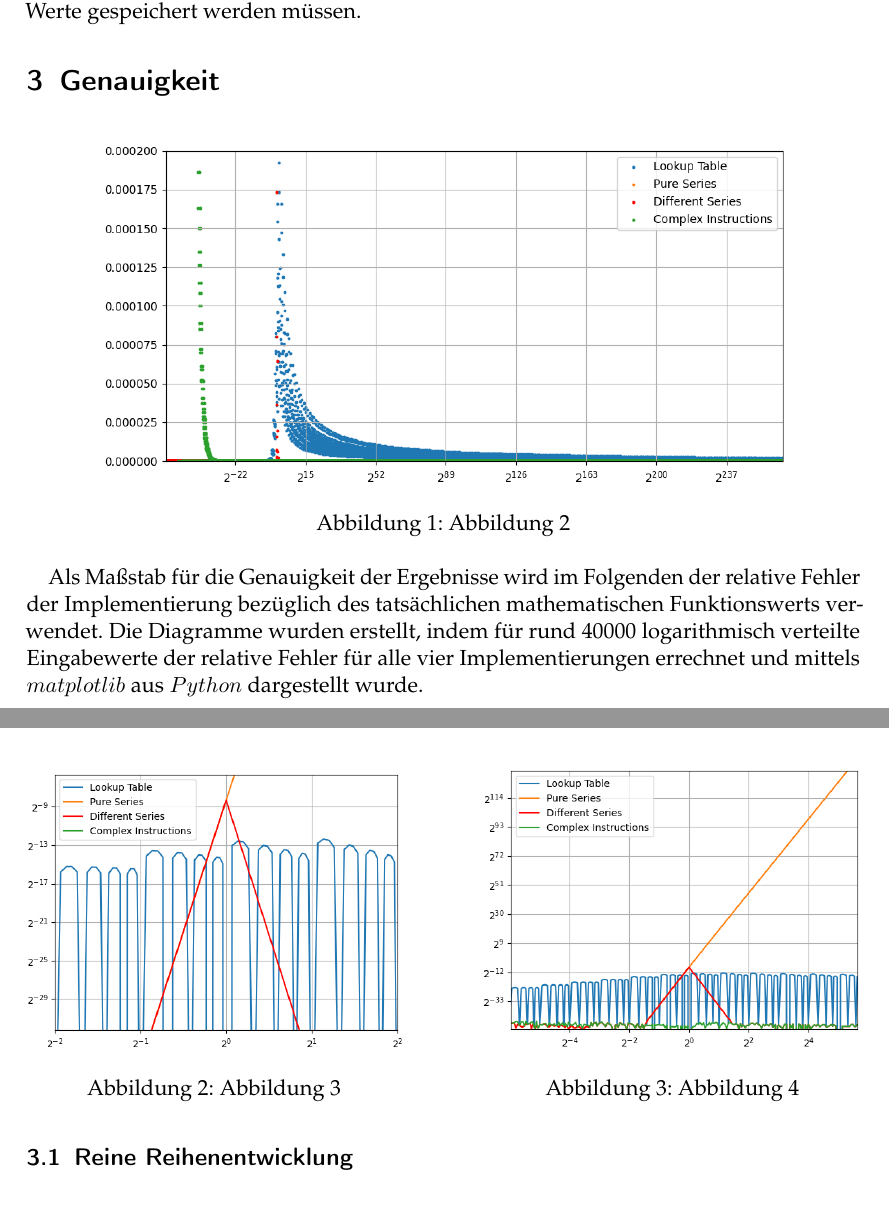
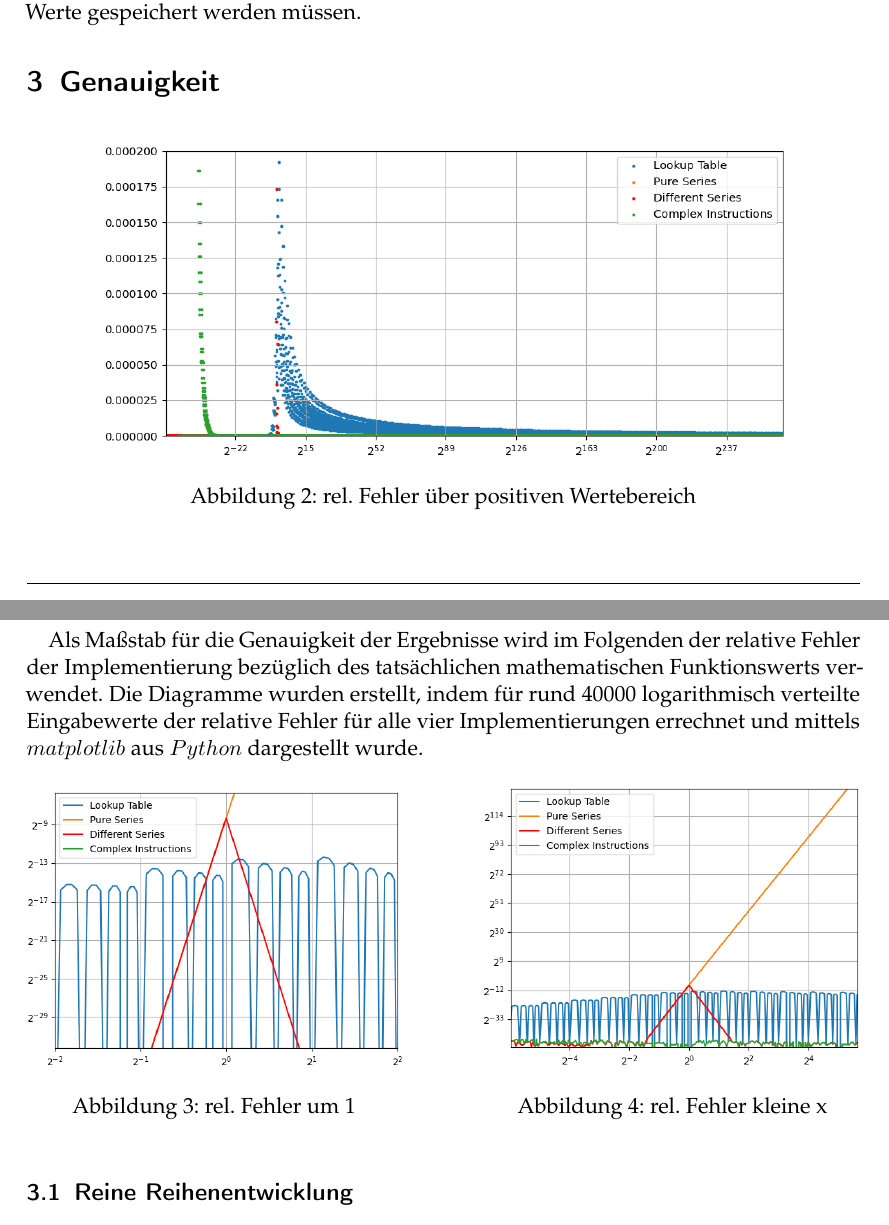
Before and after one commit to ludwiggr/ArSinH, a LaTeX document (Ausarbeitung/Ausarbeitung.tex): two parts of pages 5 and 6 of 12, joined at a grey line, cut so that both start at the same text. Compiled offline with pdfLaTeX.

Commit message:
abbildungen

```diff
--- a/Ausarbeitung/Ausarbeitung.tex
+++ b/Ausarbeitung/Ausarbeitung.tex
@@ -204,31 +205,31 @@
 
     \begin{figure}[h]
         \centering
-        \includegraphics[width=12cm,height=6cm]{images/Figure3}
-        \caption{Abbildung 2}
+        \includegraphics[width=12cm,height=5.5cm]{images/Figure3}
+        \caption{rel. Fehler über positiven Wertebereich}
         \label{fig:abb2}
     \end{figure}
+
+
+    Als Maßstab für die Genauigkeit der Ergebnisse wird im Folgenden der relative Fehler der Implementierung bezüglich des tatsächlichen mathematischen Funktionswerts verwendet.
+    Die Diagramme wurden erstellt, indem für rund 40000 logarithmisch verteilte Eingabewerte der relative Fehler für alle vier Implementierungen errechnet und mittels $matplotlib$ aus $Python$ dargestellt wurde.
 
     \begin{figure}[htbp]
         \centering
         \begin{minipage}[b]{0.45\textwidth}
             \centering
             \includegraphics[width=\textwidth]{images/Figure1}
-            \caption{Abbildung 3}
+            \caption{rel. Fehler um 1}
             \label{fig:abb3}
         \end{minipage}
         \hfill
         \begin{minipage}[b]{0.45\textwidth}
             \centering
             \includegraphics[width=\textwidth]{images/Figure2}
-            \caption{Abbildung 4}
+            \caption{rel. Fehler kleine x}
             \label{fig:abb4}
         \end{minipage}
     \end{figure}
-
-
-    Als Maßstab für die Genauigkeit der Ergebnisse wird im Folgenden der relative Fehler der Implementierung bezüglich des tatsächlichen mathematischen Funktionswerts verwendet.
-    Die Diagramme wurden erstellt, indem für rund 40000 logarithmisch verteilte Eingabewerte der relative Fehler für alle vier Implementierungen errechnet und mittels $matplotlib$ aus $Python$ dargestellt wurde.
 
     \subsection{Reine Reihenentwicklung}\label{subsec:reine-reihenentwicklung}
     %TODO: Abbildungen nicht so benannt, wie im Text referneziert
```
Also changed, not shown: Ausarbeitung/Ausarbeitung.tex (11 more changed lines).
